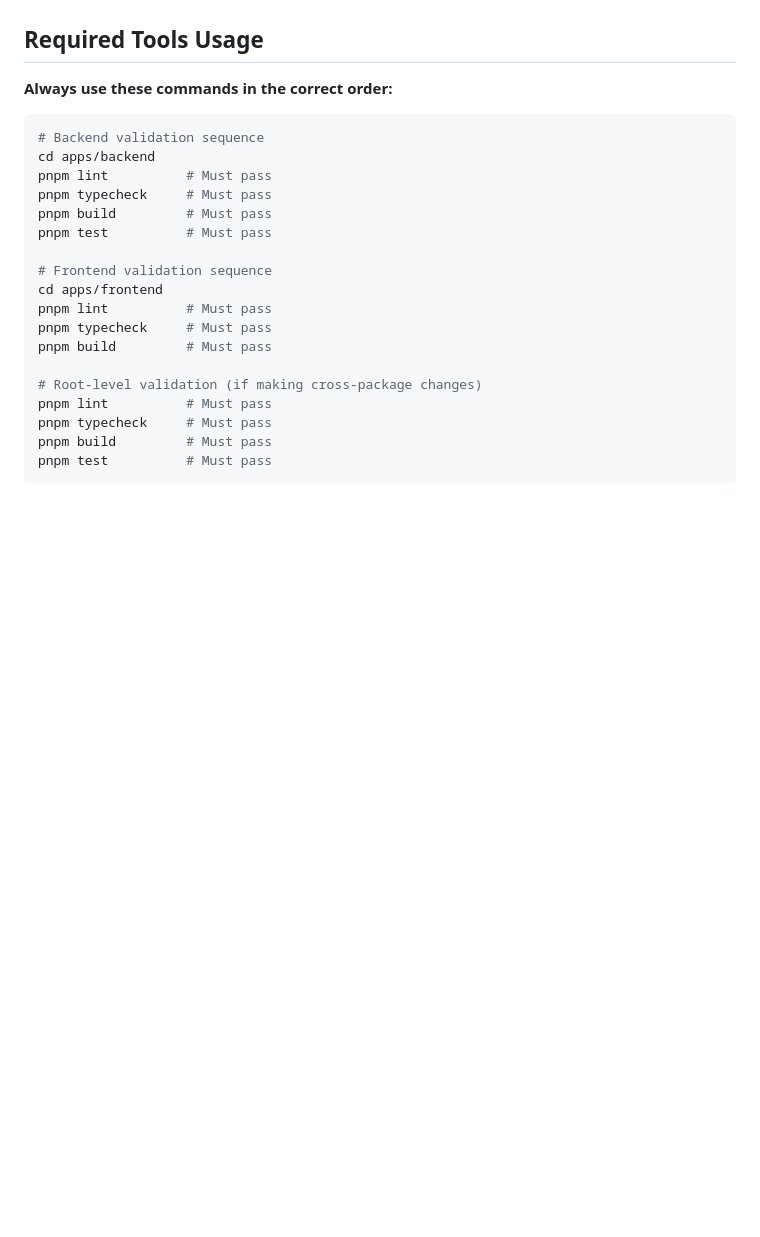
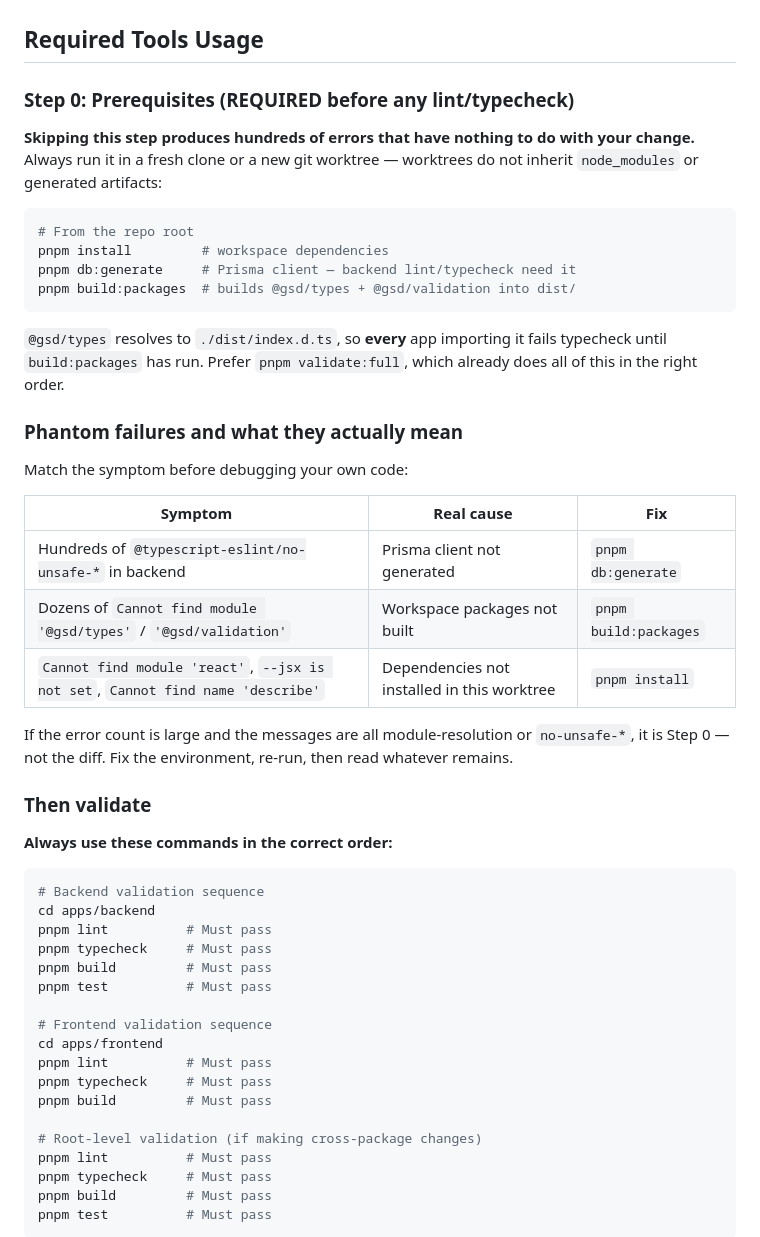
Before and after one commit to martenn/gsd, a Markdown page: .ai/standards/validation-workflow.md, the part around the change. GitHub-like rendering; blank space fills up the shorter version.

````diff
--- a/.ai/standards/validation-workflow.md
+++ b/.ai/standards/validation-workflow.md
@@ -104,6 +104,39 @@
 - Commit code that doesn't pass all checks
 
 ## Required Tools Usage
+
+### Step 0: Prerequisites (REQUIRED before any lint/typecheck)
+
+**Skipping this step produces hundreds of errors that have nothing to do with your
+change.** Always run it in a fresh clone or a new git worktree — worktrees do not
+inherit `node_modules` or generated artifacts:
+
+```bash
+# From the repo root
+pnpm install         # workspace dependencies
+pnpm db:generate     # Prisma client — backend lint/typecheck need it
+pnpm build:packages  # builds @gsd/types + @gsd/validation into dist/
+```
+
+`@gsd/types` resolves to `./dist/index.d.ts`, so **every** app importing it fails
+typecheck until `build:packages` has run. Prefer `pnpm validate:full`, which already
+does all of this in the right order.
+
+### Phantom failures and what they actually mean
+
+Match the symptom before debugging your own code:
+
+| Symptom | Real cause | Fix |
+| --- | --- | --- |
+| Hundreds of `@typescript-eslint/no-unsafe-*` in backend | Prisma client not generated | `pnpm db:generate` |
+| Dozens of `Cannot find module '@gsd/types'` / `'@gsd/validation'` | Workspace packages not built | `pnpm build:packages` |
+| `Cannot find module 'react'`, `--jsx is not set`, `Cannot find name 'describe'` | Dependencies not installed in this worktree | `pnpm install` |
+
+If the error count is large and the messages are all module-resolution or
+`no-unsafe-*`, it is Step 0 — not the diff. Fix the environment, re-run, then read
+whatever remains.
+
+### Then validate
 
 **Always use these commands in the correct order:**
 
````
Also changed, not shown: .ai/code-map.md (+16 -11 lines), CLAUDE.md (+8 -0 lines).
